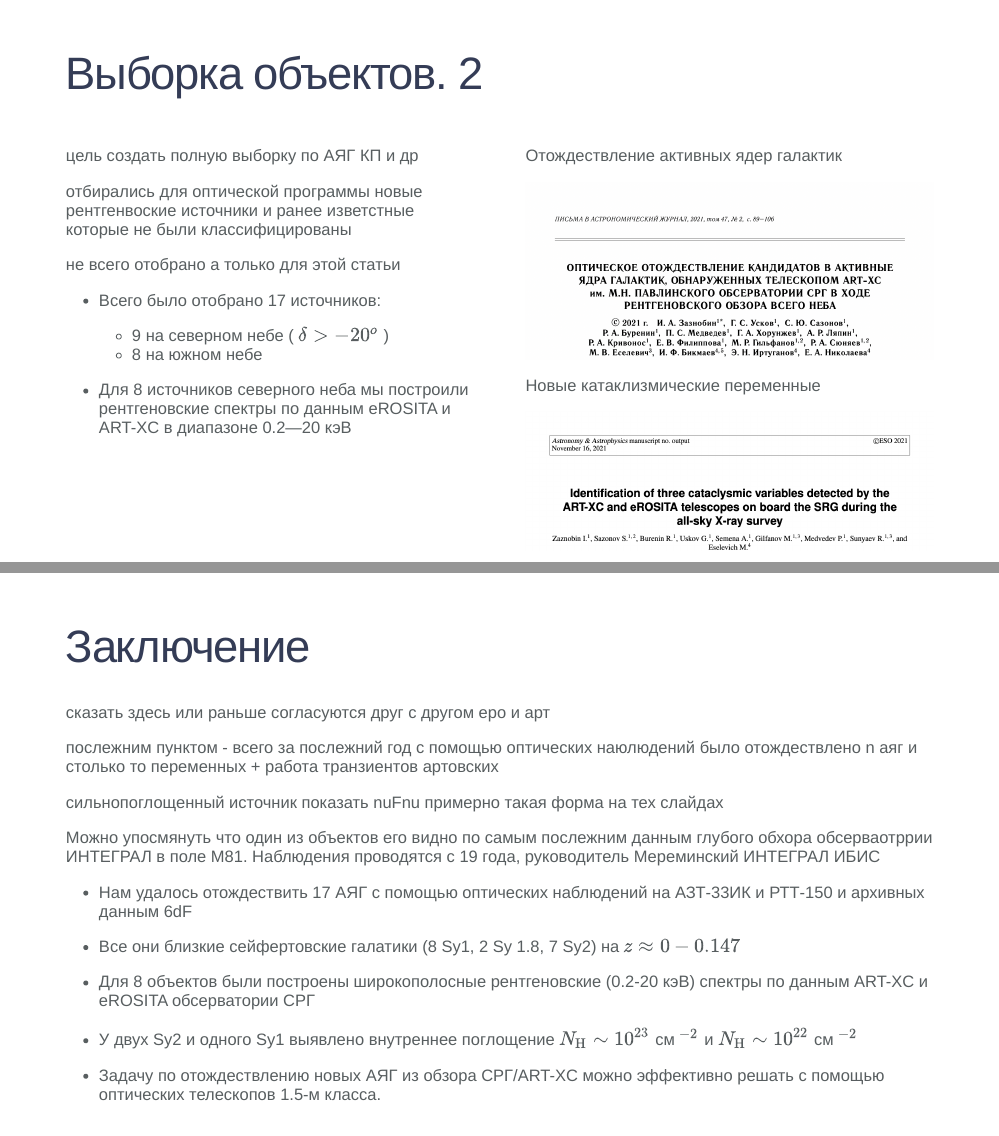
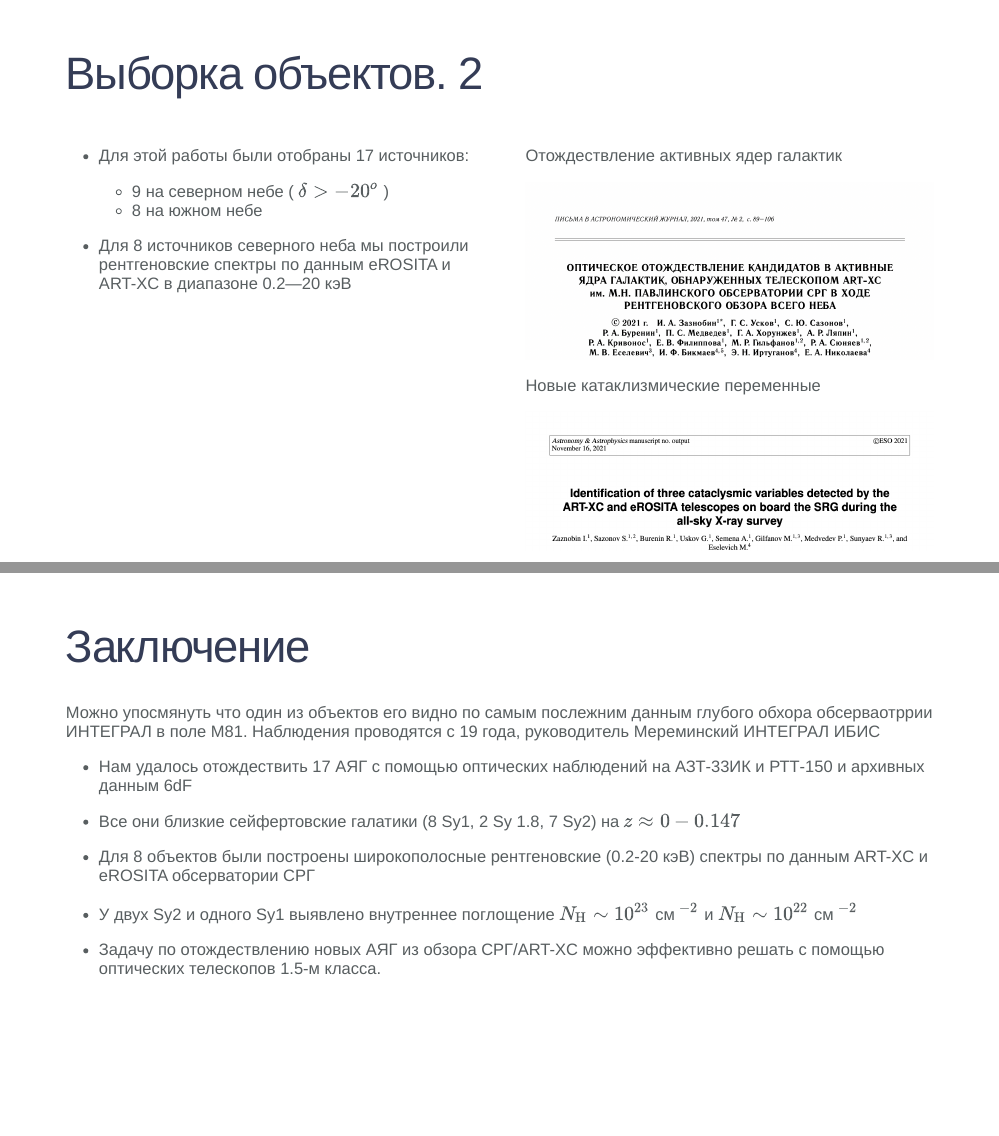
Before and after one commit to uskovgs/HEA-2021, an R Markdown document (index.Rmd): pages 3 and 14 of 14, joined at a grey line. The pictures show the slides in the output file index.html that the author committed with the source; the slides are laid out offline by our stand-in for remark.js, each with all of its steps uncovered, in fonts that may differ from those the slides ask for, and without slide numbers, shadows or browser add-ons.

Commit message:
new version

```diff
--- a/index.Rmd
+++ b/index.Rmd
@@ -48,14 +48,7 @@ library(data.table)
 
 .pull-left[
 
-цель создать полную выборку по АЯГ КП и др
-
-отбирались для оптической программы новые рентгенвоские источники и ранее изветстные которые не были классифицированы
-
-
-не всего отобрано а только для этой статьи
-
-* Всего было отобрано 17 источников:
+* Для этой работы были отобраны 17 источников:
     * 9 на северном небе ( $\delta>-20^o$ )
     * 8 на южном небе
 
@@ -319,11 +316,7 @@ p_nh_gamma +
 
 # Заключение
 
-сказать здесь или раньше согласуются друг с другом еро и арт
 
-послежним пунктом - всего за послежний год с помощью оптических наюлюдений было отождествлено n аяг и столько то переменных + работа транзиентов артовских
-
-сильнопоглощенный источник показать nuFnu примерно такая форма на тех слайдах
 
 Можно упосмянуть что один из объектов его видно по самым послежним данным глубого обхора обсерваотррии ИНТЕГРАЛ в поле М81. Наблюдения проводятся с 19 года, руководитель Мереминский ИНТЕГРАЛ ИБИС
 
```
Also changed, not shown: images/j0252_eeuf.pdf (added), images/j0252_spec.pdf, images/j2219G_spec.pdf, images/j2219G_spec.png, images/j2219R_spec.pdf, images/j2219R_spec.png, images/j2352_spec.pdf, images/xray_params.png, index.html, index_files/figure-html/unnamed-chunk-16-1.png, index_files/figure-html/unnamed-chunk-8-1.png, index_files/figure-html/unnamed-chunk-9-1.png, index.Rmd (12 more changed lines), 2 other files.
